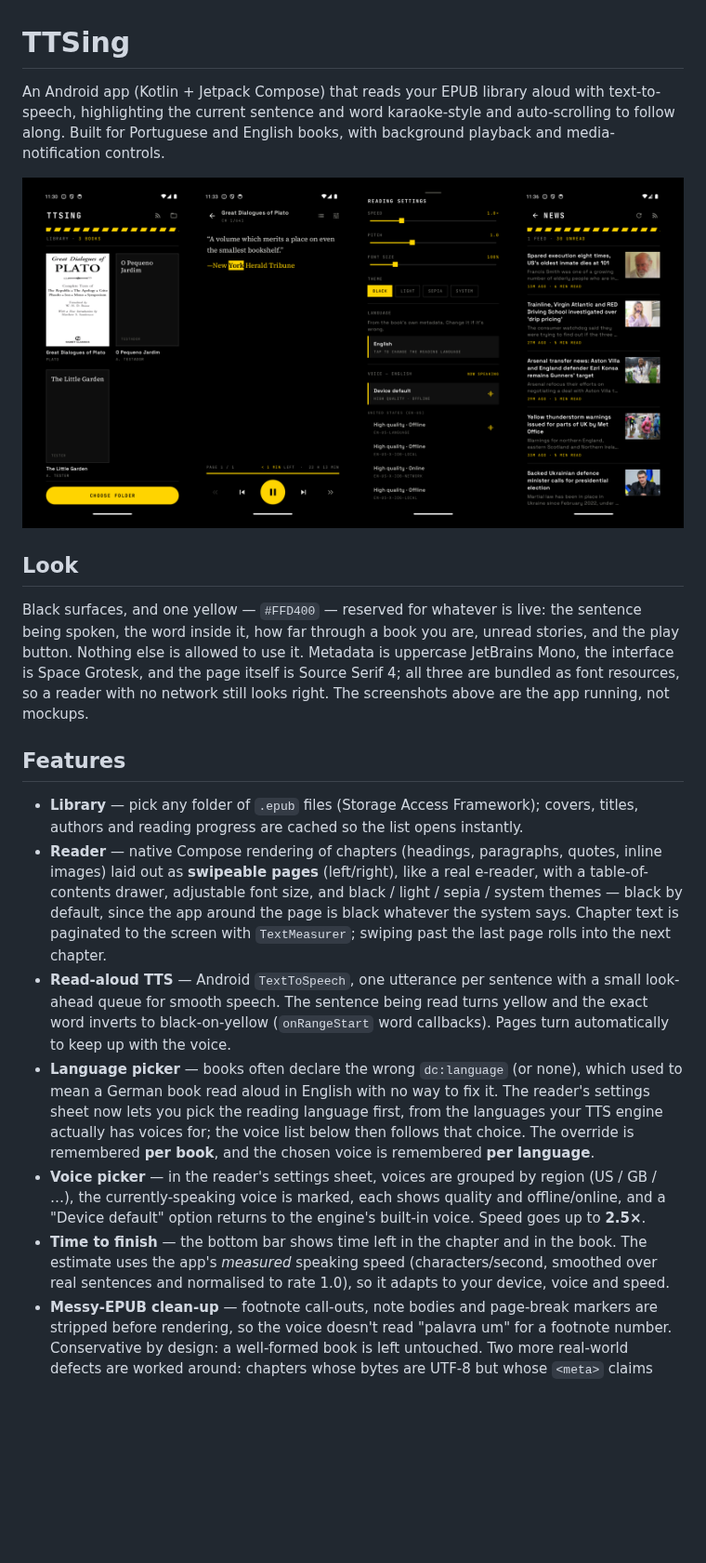
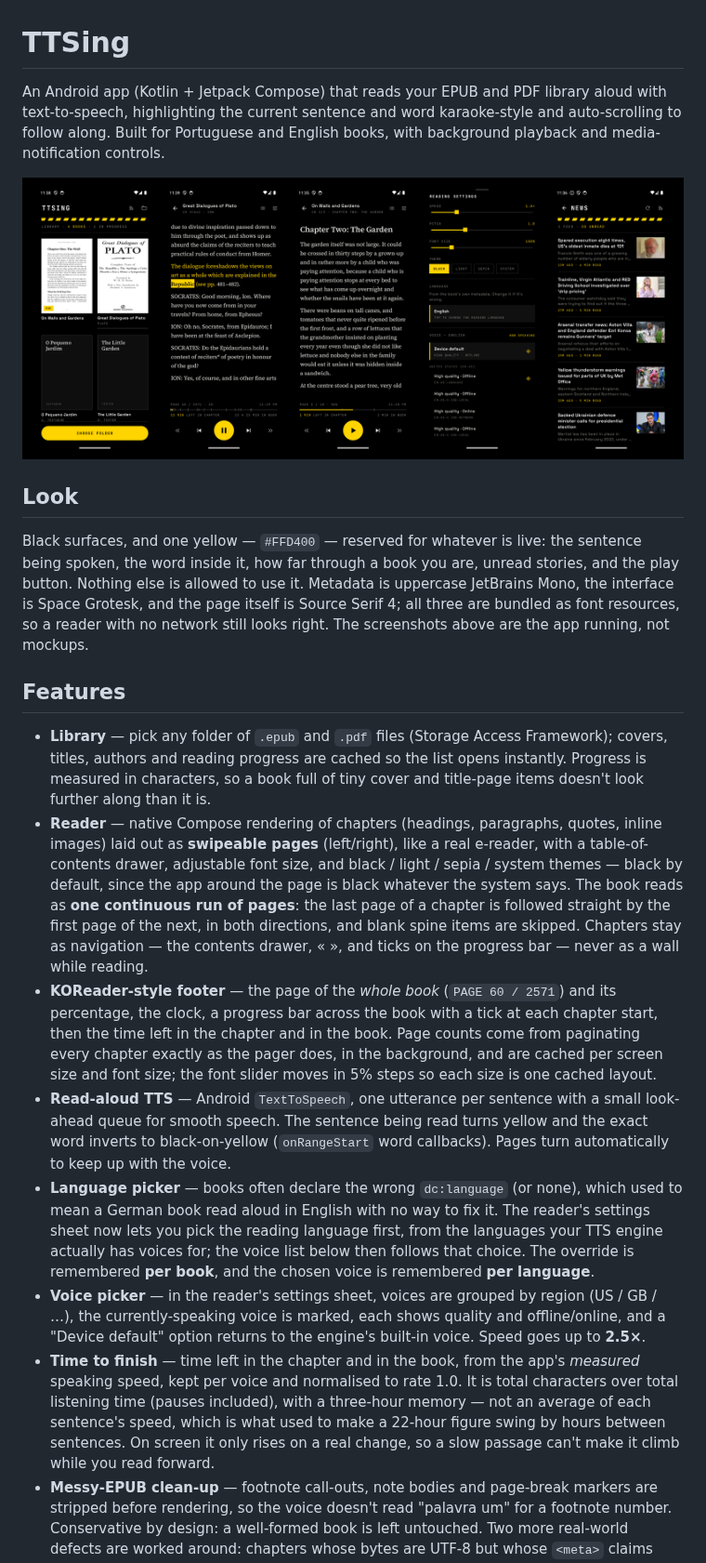
Before and after one commit to PedroLFerraz/TTSing, a Markdown page: README.md, the part around one of its changes. Shown at 93% size. Drawn GitHub-style; pictures changed too: docs/screenshots/showcase.png; blank space fills up the shorter version.

```diff
--- a/README.md
+++ b/README.md
@@ -1,6 +1,6 @@
 # TTSing
 
-An Android app (Kotlin + Jetpack Compose) that reads your EPUB library aloud with
+An Android app (Kotlin + Jetpack Compose) that reads your EPUB and PDF library aloud with
 text-to-speech, highlighting the current sentence and word karaoke-style and
 auto-scrolling to follow along. Built for Portuguese and English books, with
 background playback and media-notification controls.
@@ -18,14 +18,23 @@ app running, not mockups.
 
 ## Features
 
-- **Library** — pick any folder of `.epub` files (Storage Access Framework); covers,
-  titles, authors and reading progress are cached so the list opens instantly.
+- **Library** — pick any folder of `.epub` and `.pdf` files (Storage Access Framework);
+  covers, titles, authors and reading progress are cached so the list opens instantly.
+  Progress is measured in characters, so a book full of tiny cover and title-page items
+  doesn't look further along than it is.
 - **Reader** — native Compose rendering of chapters (headings, paragraphs, quotes,
   inline images) laid out as **swipeable pages** (left/right), like a real e-reader, with
   a table-of-contents drawer, adjustable font size, and black / light / sepia / system
   themes — black by default, since the app around the page is black whatever the system says.
-  Chapter text is paginated to the screen with `TextMeasurer`; swiping past the last page
-  rolls into the next chapter.
+  The book reads as **one continuous run of pages**: the last page of a chapter is followed
+  straight by the first page of the next, in both directions, and blank spine items are
+  skipped. Chapters stay as navigation — the contents drawer, « », and ticks on the progress
+  bar — never as a wall while reading.
+- **KOReader-style footer** — the page of the *whole book* (`PAGE 60 / 2571`) and its
+  percentage, the clock, a progress bar across the book with a tick at each chapter start,
+  then the time left in the chapter and in the book. Page counts come from paginating every
+  chapter exactly as the pager does, in the background, and are cached per screen size and
+  font size; the font slider moves in 5% steps so each size is one cached layout.
 - **Read-aloud TTS** — Android `TextToSpeech`, one utterance per sentence with a small
   look-ahead queue for smooth speech. The sentence being read turns yellow and the exact
   word inverts to black-on-yellow (`onRangeStart` word callbacks). Pages turn automatically
@@ -39,9 +48,12 @@ app running, not mockups.
   (US / GB / …), the currently-speaking voice is marked, each shows quality and
   offline/online, and a "Device default" option returns to the engine's built-in voice.
   Speed goes up to **2.5×**.
-- **Time to finish** — the bottom bar shows time left in the chapter and in the book. The
-  estimate uses the app's *measured* speaking speed (characters/second, smoothed over real
-  sentences and normalised to rate 1.0), so it adapts to your device, voice and speed.
+- **Time to finish** — time left in the chapter and in the book, from the app's *measured*
+  speaking speed, kept per voice and normalised to rate 1.0. It is total characters over
+  total listening time (pauses included), with a three-hour memory — not an average of each
+  sentence's speed, which is what used to make a 22-hour figure swing by hours between
+  sentences. On screen it only rises on a real change, so a slow passage can't make it climb
+  while you read forward.
 - **Messy-EPUB clean-up** — footnote call-outs, note bodies and page-break markers are
   stripped before rendering, so the voice doesn't read "palavra um" for a footnote number.
   Conservative by design: a well-formed book is left untouched.
```
Also changed, not shown: other parts of README.md (+23 -7 lines), docs/screenshots/library.png, docs/screenshots/pdf.png (added), docs/screenshots/reader.png.
